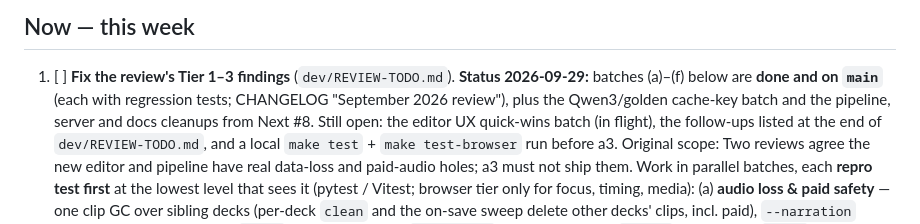
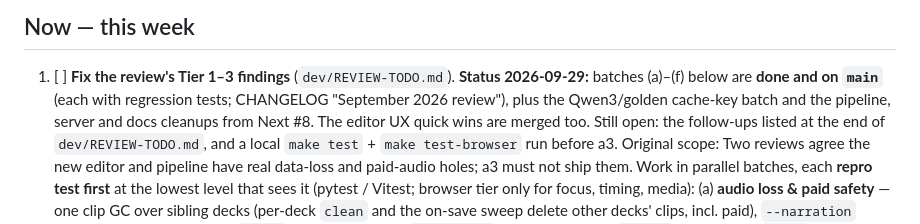
Before and after one commit to avivz/slideSonnet, a Markdown page: ROADMAP.md, the part around the change. GitHub-like rendering.

```diff
--- a/ROADMAP.md
+++ b/ROADMAP.md
@@ -27,8 +27,8 @@ agent does the work, human approves/verifies · **[human]** = needs the human
 1. [ ] **Fix the review's Tier 1–3 findings** (`dev/REVIEW-TODO.md`).
    **Status 2026-09-29:** batches (a)–(f) below are **done and on `main`** (each with
    regression tests; CHANGELOG "September 2026 review"), plus the Qwen3/golden
-   cache-key batch and the pipeline, server and docs cleanups from Next #8. Still
-   open: the editor UX quick-wins batch (in flight), the follow-ups listed at the end
+   cache-key batch and the pipeline, server and docs cleanups from Next #8. The editor UX quick wins are
+   merged too. Still open: the follow-ups listed at the end
    of `dev/REVIEW-TODO.md`, and a local `make test` + `make test-browser` run before
    a3. Original scope:
    Two
```
Also changed, not shown: CHANGELOG.md (+20 -0 lines).
